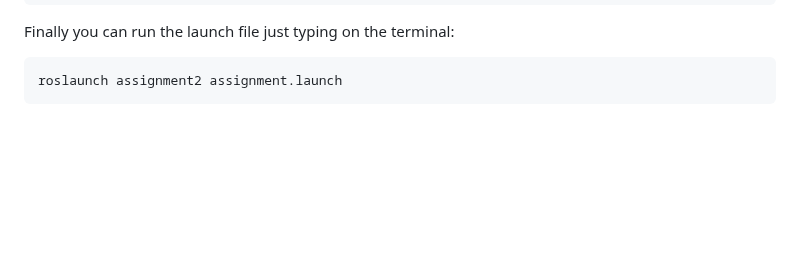
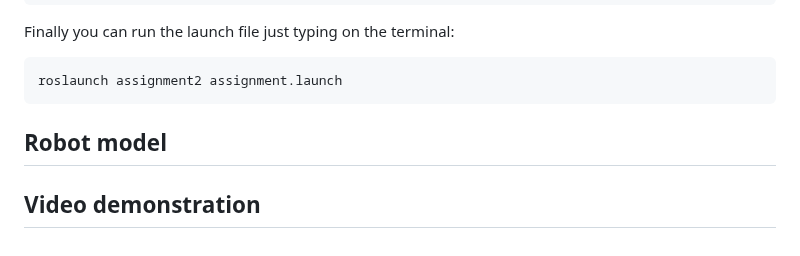
Before and after one commit to DaniPari99/Experimental-Robotics-Laboratory2, a Markdown page: assignment2/README.md, the part around the change. Drawn GitHub-style; blank space fills up the shorter version.

````diff
--- a/assignment2/README.md
+++ b/assignment2/README.md
@@ -83,3 +83,7 @@ Finally you can run the launch file just typing on the terminal:
 ```
 roslaunch assignment2 assignment.launch
 ```
+## Robot model
+
+
+## Video demonstration
````
